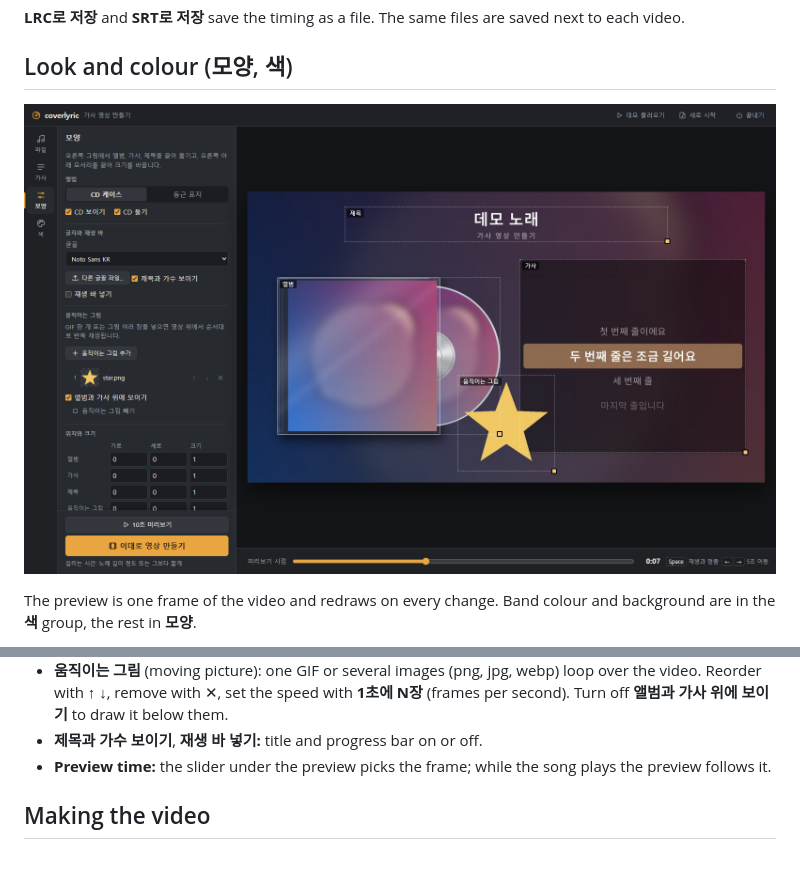
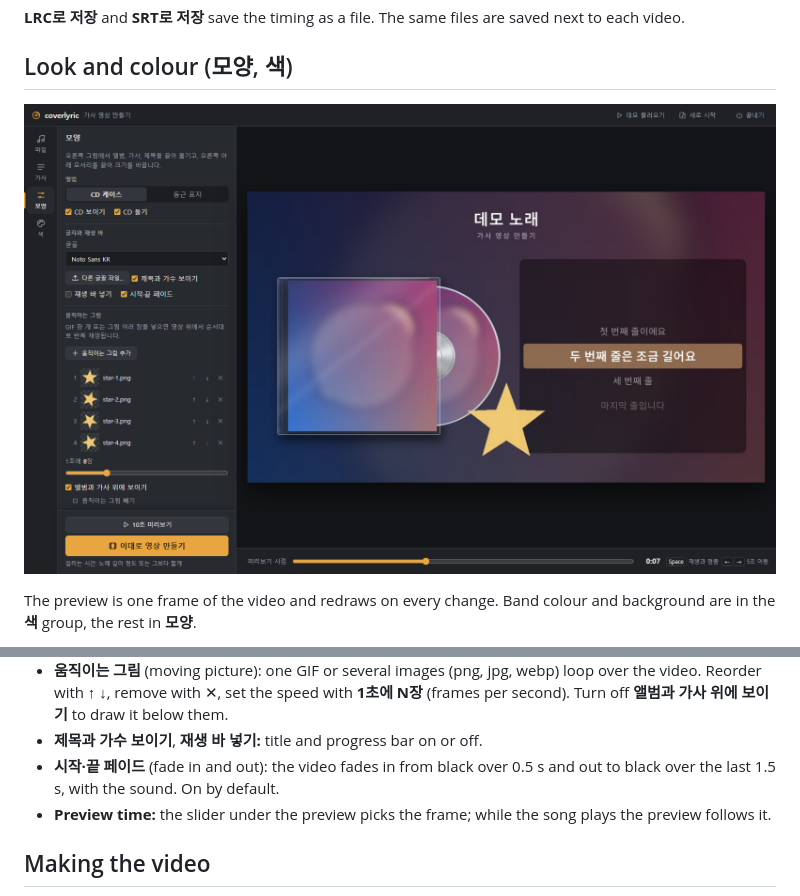
Before and after one commit to NaNIsaac/coverlyric, a Markdown page: docs/guide.en.md, 2 parts joined by grey strips. GitHub-like rendering; pictures changed too: docs/screenshots/4-look.png; blank space fills up the shorter version.

```diff
--- a/docs/guide.en.md
+++ b/docs/guide.en.md
@@ -100,6 +100,8 @@ are in the **색** group, the rest in **모양**.
   Reorder with ↑ ↓, remove with ✕, set the speed with **1초에 N장** (frames per second). Turn off
   **앨범과 가사 위에 보이기** to draw it below them.
 - **제목과 가수 보이기**, **재생 바 넣기:** title and progress bar on or off.
+- **시작·끝 페이드** (fade in and out): the video fades in from black over 0.5 s and out to black
+  over the last 1.5 s, with the sound. On by default.
 - **Preview time:** the slider under the preview picks the frame; while the song plays the preview
   follows it.
 
```
Also changed, not shown: docs/guide.md (+2 -0 lines).
